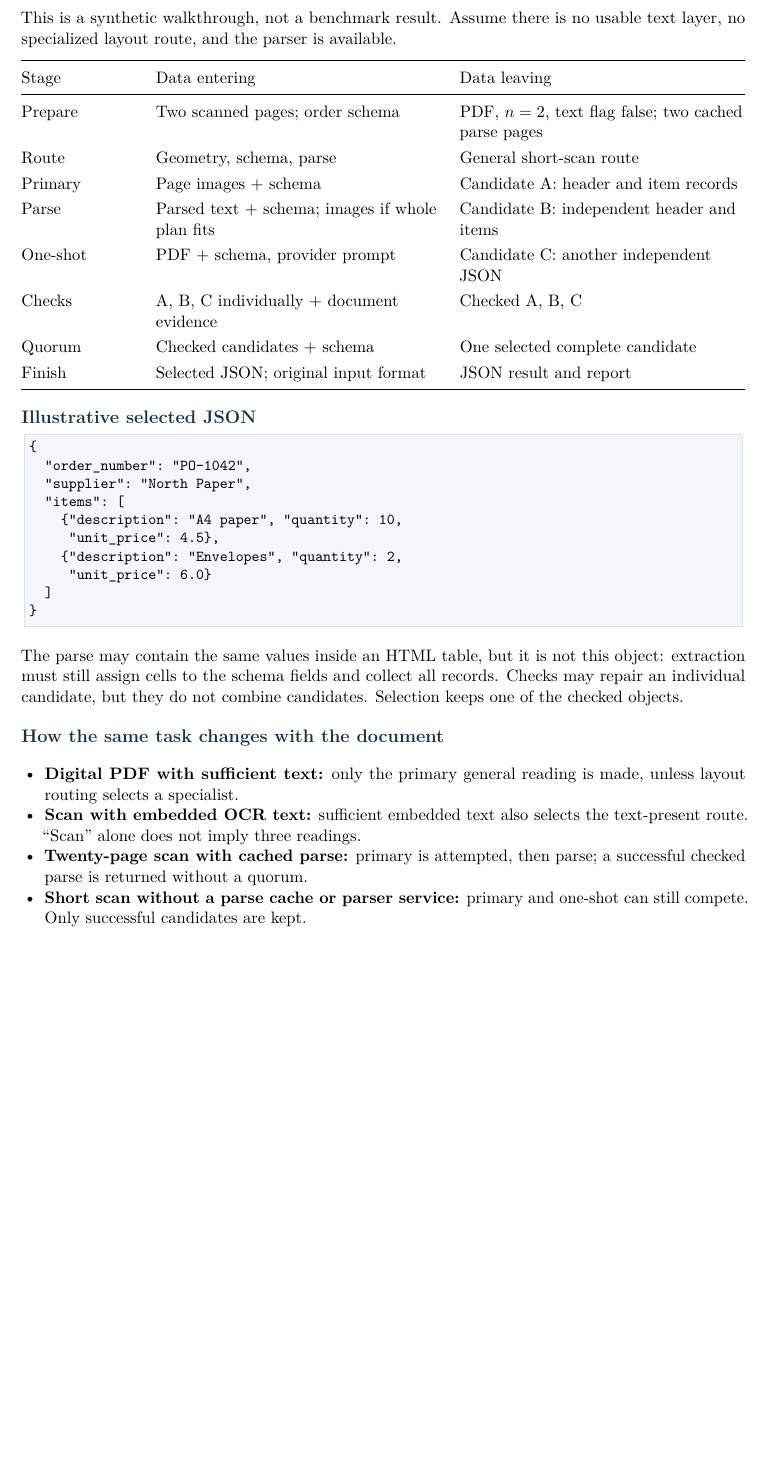
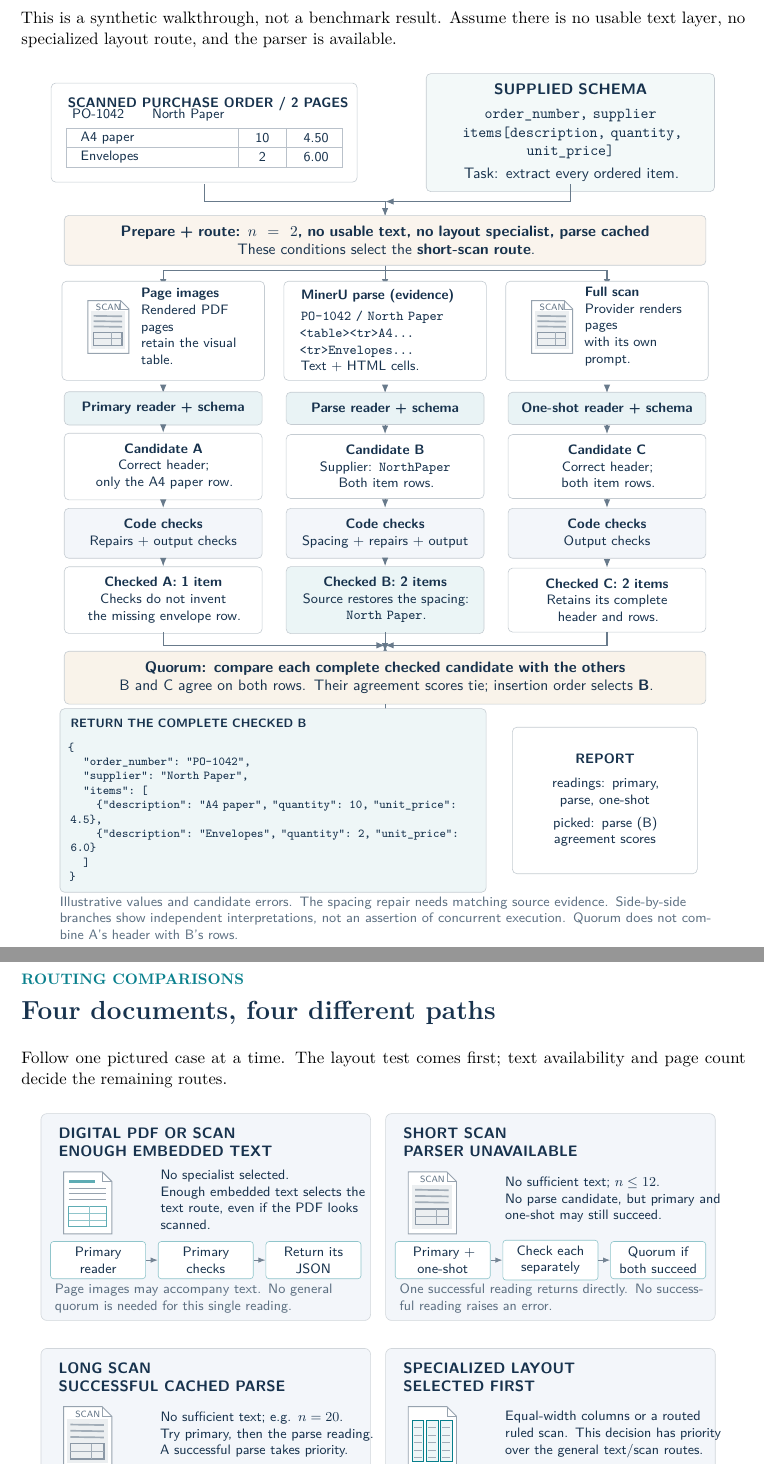
Before and after one commit to ashutoshdayal13/docquorum, a LaTeX document (docs/docquorum.tex, which reads docs/fig/route-examples.tex, docs/fig/scan-trace.tex): part of page 8 of 9 before the commit and two parts of pages 8 and 9 of 10 after it, the two joined at a grey line, cut so that both start at the same text, the shorter picture padded with empty space. Compiled offline with pdfLaTeX.

Commit message:
Illustrate routing and follow separate readings into the final JSON

```diff
--- a/docs/docquorum.tex
+++ b/docs/docquorum.tex
@@ -2,11 +2,12 @@
 \usepackage[margin=21mm,headheight=14pt]{geometry}
 \usepackage[T1]{fontenc}
 \usepackage{lmodern,microtype,graphicx,xcolor,booktabs,tabularx,array,amsmath,enumitem,fancyhdr,tikz,listings}
-\usetikzlibrary{arrows.meta,positioning,calc}
+\usetikzlibrary{arrows.meta,positioning,calc,shapes.geometric}
 \definecolor{ink}{HTML}{17324D}
 \definecolor{teal}{HTML}{087F8C}
 \definecolor{amber}{HTML}{BD7A19}
 \definecolor{wash}{HTML}{F3F6FA}
+\input{fig/pictograms.tex}
 \usepackage[colorlinks=true,linkcolor=teal,urlcolor=teal,pdftitle={DocQuorum: From document to structured JSON}]{hyperref}
 \pagestyle{fancy}\fancyhf{}\lhead{\small\textcolor{ink}{DOCQUORUM / PIPELINE GUIDE}}\rhead{\small\thepage}
 \renewcommand{\headrulewidth}{.3pt}
@@ -210,41 +211,12 @@ For a JSON Schema input, return the selected object. For a template input, \code
 This is a synthetic walkthrough, not a benchmark result. Assume there is no usable text layer, no specialized layout route, and the parser is available.
+\begin{center}\input{fig/scan-trace.tex}\end{center}
 
-\begin{tabularx}{\linewidth}{@{}p{27mm}YY@{}}\toprule
-Stage & Data entering & Data leaving\\\midrule
-Prepare & Two scanned pages; order schema & PDF, $n=2$, text flag false; two cached parse pages\\
-Route & Geometry, schema, parse & General short-scan route\\
-Primary & Page images + schema & Candidate A: header and item records\\
-Parse & Parsed text + schema; images if whole plan fits & Candidate B: independent header and items\\
-One-shot & PDF + schema, provider prompt & Candidate C: another independent JSON\\
-Checks & A, B, C individually + document evidence & Checked A, B, C\\
-Quorum & Checked candidates + schema & One selected complete candidate\\
-Finish & Selected JSON; original input format & JSON result and report\\\bottomrule
-\end{tabularx}
+\chapterpage{ROUTING COMPARISONS}{Four documents, four different paths}\label{fig:routes}
+Follow one pictured case at a time. The layout test comes first; text availability and page count decide the remaining routes.
+\begin{center}\input{fig/route-examples.tex}\end{center}
+The parse contains text and HTML tables; a model must still map that evidence into the task schema. Each candidate is checked independently before selection. A high agreement score cannot detect an error shared by every candidate.
 
-\sub{Illustrative selected JSON}
-\begin{lstlisting}
-{
-  "order_number": "PO-1042",
-  "supplier": "North Paper",
-  "items": [
-    {"description": "A4 paper", "quantity": 10,
-     "unit_price": 4.5},
-    {"description": "Envelopes", "quantity": 2,
-     "unit_price": 6.0}
-  ]
-}
-\end{lstlisting}
-The parse may contain the same values inside an HTML table, but it is not this object: extraction must still assign cells to the schema fields and collect all records. Checks may repair an individual candidate, but they do not combine candidates. Selection keeps one of the checked objects.
-
-\sub{How the same task changes with the document}
-\begin{itemize}
-\item \textbf{Digital PDF with sufficient text:} only the primary general reading is made, unless layout routing selects a specialist.
-\item \textbf{Scan with embedded OCR text:} sufficient embedded text also selects the text-present route. ``Scan'' alone does not imply three readings.
-\item \textbf{Twenty-page scan with cached parse:} primary is attempted, then parse; a successful checked parse is returned without a quorum.
-\item \textbf{Short scan without a parse cache or parser service:} primary and one-shot can still compete. Only successful candidates are kept.
-\end{itemize}
-
-\chapterpage{EXECUTION AND SCOPE}{Connect the guide to the code}
+\chapterpage{EXECUTION AND SCOPE}{Connect the guide to the code}\label{sec:execution}
 \sub{Run a document through the API}
 From the repository root, with dependencies and model endpoints configured as described in the repository README:
 \begin{lstlisting}
--- /dev/null
+++ b/docs/fig/route-examples.tex
@@ -0,0 +1,38 @@
+\begin{tikzpicture}[font=\small\sffamily,text=ink,
+ card/.style={draw=ink!20,rounded corners=4pt,fill=wash,minimum width=7.65cm,minimum height=4.8cm},
+ block/.style={draw=teal!45,fill=white,rounded corners=2pt,align=center,text width=1.95cm,minimum height=.75cm,font=\footnotesize\sffamily},
+ flow/.style={-{Latex[length=1.7mm]},draw=ink!60,line width=.7pt}]
+\foreach \x/\y in {-4/0,4/0,-4/-5.45,4/-5.45} {\node[card] at (\x,\y) {};}
+\node[anchor=north west,text width=7cm,align=left,font=\small\sffamily\bfseries] at (-7.55,2.2) {DIGITAL PDF OR SCAN\\ENOUGH EMBEDDED TEXT};
+\pic[scale=.8] at (-7.3,1.05) {dqtext};
+\node[align=left,text width=5cm,font=\footnotesize\sffamily] at (-2.55,.4) {No specialist selected.\\Enough embedded text selects the text route, even if the PDF looks scanned.};
+\node[block] (a1) at (-6.5,-1) {Primary\\reader};
+\node[block] (a2) at (-4,-1) {Primary\\checks};
+\node[block] (a3) at (-1.5,-1) {Return its\\JSON};
+\draw[flow] (a1)--(a2);\draw[flow] (a2)--(a3);
+\node[align=left,text width=7cm,font=\footnotesize\sffamily,text=ink!70] at (-4,-1.9) {Page images may accompany text. No general quorum is needed for this single reading.};
+\node[anchor=north west,text width=7cm,align=left,font=\small\sffamily\bfseries] at (.45,2.2) {SHORT SCAN\\PARSER UNAVAILABLE};
+\pic[scale=.8] at (.7,1.05) {dqscan};
+\node[align=left,text width=5cm,font=\footnotesize\sffamily] at (5.45,.4) {No sufficient text; $n\leq12$.\\No parse candidate, but primary and one-shot may still succeed.};
+\node[block] (b1) at (1.5,-1) {Primary +\\one-shot};
+\node[block] (b2) at (4,-1) {Check each\\separately};
+\node[block] (b3) at (6.5,-1) {Quorum if\\both succeed};
+\draw[flow] (b1)--(b2);\draw[flow] (b2)--(b3);
+\node[align=left,text width=7cm,font=\footnotesize\sffamily,text=ink!70] at (4,-1.9) {One successful reading returns directly. No successful reading raises an error.};
+\node[anchor=north west,text width=7cm,align=left,font=\small\sffamily\bfseries] at (-7.55,-3.25) {LONG SCAN\\SUCCESSFUL CACHED PARSE};
+\pic[scale=.8] at (-7.3,-4.4) {dqscan};
+\node[align=left,text width=5cm,font=\footnotesize\sffamily] at (-2.55,-5.05) {No sufficient text; e.g. $n=20$.\\Try primary, then the parse reading. A successful parse takes priority.};
+\node[block] (c1) at (-6.5,-6.45) {Read primary,\\then parse};
+\node[block] (c2) at (-4,-6.45) {Check each\\separately};
+\node[block] (c3) at (-1.5,-6.45) {Return\\checked parse};
+\draw[flow] (c1)--(c2);\draw[flow] (c2)--(c3);
+\node[align=left,text width=7cm,font=\footnotesize\sffamily,text=ink!70] at (-4,-7.35) {No one-shot or quorum. Primary is the fallback if the parse reading is unavailable.};
+\node[anchor=north west,text width=7cm,align=left,font=\small\sffamily\bfseries] at (.45,-3.25) {SPECIALIZED LAYOUT\\SELECTED FIRST};
+\pic[scale=.8] at (.7,-4.4) {dqlayout};
+\node[align=left,text width=5cm,font=\footnotesize\sffamily] at (5.45,-5.05) {Equal-width columns or a routed ruled scan. This decision has priority over the general text/scan routes.};
+\node[block] (d1) at (1.5,-6.45) {Column /\\ruled reader};
+\node[block] (d2) at (4,-6.45) {Layout\\checks};
+\node[block] (d3) at (6.5,-6.45) {Return its\\JSON};
+\draw[flow] (d1)--(d2);\draw[flow] (d2)--(d3);
+\node[align=left,text width=7cm,font=\footnotesize\sffamily,text=ink!70] at (4,-7.35) {One geometry-aware candidate. The API does not compare it with general-reader candidates.};
+\end{tikzpicture}
--- /dev/null
+++ b/docs/fig/scan-trace.tex
@@ -0,0 +1,71 @@
+\begin{tikzpicture}[font=\small\sffamily,text=ink,
+ box/.style={draw=ink!25,fill=wash,rounded corners=3pt,align=center,inner sep=7pt},
+ flow/.style={-{Latex[length=2mm]},draw=ink!65,line width=.8pt}]
+% A concrete source with a header and two item rows.
+\node[box,fill=white,minimum width=7.1cm,minimum height=2.3cm] at (-4.2,0) {};
+\node[anchor=north west,font=\footnotesize\sffamily\bfseries] at (-7.5,.95) {SCANNED PURCHASE ORDER / 2 PAGES};
+\node[anchor=west,font=\footnotesize\sffamily] at (-7.4,.4) {PO-1042\qquad North Paper};
+\draw[ink!30] (-7.4,.1) rectangle (-1,-.8);
+\draw[ink!30] (-7.4,-.35)--(-1,-.35) (-3.4,.1)--(-3.4,-.8) (-2.3,.1)--(-2.3,-.8);
+\node[anchor=west,font=\footnotesize\sffamily] at (-7.2,-.12) {A4 paper};
+\node[font=\footnotesize\sffamily] at (-2.85,-.12) {10};
+\node[font=\footnotesize\sffamily] at (-1.6,-.12) {4.50};
+\node[anchor=west,font=\footnotesize\sffamily] at (-7.2,-.57) {Envelopes};
+\node[font=\footnotesize\sffamily] at (-2.85,-.57) {2};
+\node[font=\footnotesize\sffamily] at (-1.6,-.57) {6.00};
+\node[box,text width=6.2cm,minimum height=2.3cm,fill=teal!5] at (4.3,0) {\textbf{SUPPLIED SCHEMA}\\[4pt]
+\texttt{order\_number, supplier}\\
+\texttt{items[description, quantity,}\\\texttt{unit\_price]}\\[3pt]
+Task: extract every ordered item.};
+\draw[flow] (-4.2,-1.2)--(-4.2,-1.6)--(0,-1.6)--(0,-1.95);
+\draw[flow] (4.3,-1.2)--(4.3,-1.6)--(0,-1.6);
+\node[box,fill=amber!8,text width=14.4cm] (route) at (0,-2.5) {\textbf{Prepare + route: $n=2$, no usable text, no layout specialist, parse cached}\\
+These conditions select the \textbf{short-scan route}.};
+\foreach \x in {-5.15,0,5.15} {\draw[flow] (route.south)--(0,-3.2)-|(\x,-3.6);}
+\foreach \x in {-5.15,0,5.15} {\node[box,fill=white,minimum width=4.7cm,minimum height=2.3cm] at (\x,-4.6) {};}
+\pic[scale=.68] at (-6.9,-3.9) {dqscan};
+\node[align=left,anchor=west,text width=2.7cm,font=\footnotesize\sffamily] at (-5.8,-4.5) {\textbf{Page images}\\Rendered PDF pages\\retain the visual table.};
+\node[align=left,text width=3.9cm,font=\footnotesize\sffamily] at (0,-4.6) {\textbf{MinerU parse (evidence)}\\[3pt]
+\texttt{PO-1042 / North Paper}\\\texttt{<table><tr>A4...}\\\texttt{<tr>Envelopes...}\\Text + HTML cells.};
+\pic[scale=.68] at (3.4,-3.9) {dqscan};
+\node[align=left,anchor=west,text width=2.7cm,font=\footnotesize\sffamily] at (4.5,-4.5) {\textbf{Full scan}\\Provider renders pages\\with its own prompt.};
+\foreach \x/\key/\name in {-5.15/a/Primary reader,0/b/Parse reader,5.15/c/One-shot reader} {
+ \draw[flow] (\x,-5.85)--(\x,-6.05);
+ \node[box,fill=teal!9,text width=4.1cm,font=\footnotesize\sffamily\bfseries] (reader-\key) at (\x,-6.4) {\name\ + schema};
+
+}
+\node[box,fill=white,text width=4.1cm,minimum height=1.15cm,font=\footnotesize\sffamily] (raw-a) at (-5.15,-7.75) {\textbf{Candidate A}\\Correct header;\\only the A4 paper row.};
+\node[box,fill=white,text width=4.1cm,minimum height=1.15cm,font=\footnotesize\sffamily] (raw-b) at (0,-7.75) {\textbf{Candidate B}\\Supplier: \texttt{NorthPaper}\\Both item rows.};
+\node[box,fill=white,text width=4.1cm,minimum height=1.15cm,font=\footnotesize\sffamily] (raw-c) at (5.15,-7.75) {\textbf{Candidate C}\\Correct header;\\both item rows.};
+\foreach \x/\key/\chain in {-5.15/a/{Repairs + output checks},0/b/{Spacing + repairs + output},5.15/c/{Output checks}} {
+
+ \node[box,text width=4.1cm,font=\footnotesize\sffamily] (check-\key) at (\x,-9.3) {\textbf{Code checks}\\\chain};
+
+}
+\node[box,fill=white,text width=4.1cm,font=\footnotesize\sffamily] (checked-a) at (-5.15,-10.85) {\textbf{Checked A: 1 item}\\Checks do not invent\\the missing envelope row.};
+\node[box,fill=teal!8,text width=4.1cm,font=\footnotesize\sffamily] (checked-b) at (0,-10.85) {\textbf{Checked B: 2 items}\\Source restores the spacing:\\\texttt{North Paper}.};
+\node[box,fill=white,text width=4.1cm,font=\footnotesize\sffamily] (checked-c) at (5.15,-10.85) {\textbf{Checked C: 2 items}\\Retains its complete\\header and rows.};
+\foreach \key in {a,b,c} {
+ \draw[flow] (reader-\key.south)--(raw-\key.north);
+ \draw[flow] (raw-\key.south)--(check-\key.north);
+ \draw[flow] (check-\key.south)--(checked-\key.north);
+}
+\foreach \x in {-5.15,0,5.15} {\draw[flow] (\x,-11.6)--(\x,-11.9)--(0,-11.9);}
+\draw[flow] (0,-11.9)--(0,-12.05);
+\node[box,fill=amber!9,text width=14.4cm] (quorum) at (0,-12.65) {\textbf{Quorum: compare each complete checked candidate with the others}\\
+B and C agree on both rows. Their agreement scores tie; insertion order selects \textbf{B}.};
+\draw[flow] (quorum.south)--(0,-13.7);
+\node[box,fill=teal!7,text width=9.4cm,minimum height=3.4cm,align=left,font=\scriptsize\ttfamily] at (-2.6,-15.5) {\textbf{\sffamily RETURN THE COMPLETE CHECKED B}\\[6pt]
+\{\\
+\quad "order\_number": "PO-1042",\\
+\quad "supplier": "North Paper",\\
+\quad "items": [\\
+\quad\quad\{"description": "A4 paper", "quantity": 10, "unit\_price": 4.5\},\\
+\quad\quad\{"description": "Envelopes", "quantity": 2, "unit\_price": 6.0\}\\
+\quad]\\
+\}};
+\node[box,fill=white,text width=3.8cm,minimum height=3.4cm,font=\footnotesize\sffamily] at (5.1,-15.5) {\textbf{REPORT}\\[5pt]
+readings: primary,\\parse, one-shot\\[4pt]
+picked: parse (B)\\agreement scores};
+\node[anchor=north,align=left,text width=15.1cm,font=\footnotesize\sffamily,text=ink!70] at (0,-17.6) {Illustrative values and candidate errors. The spacing repair needs matching source evidence. Side-by-side branches show independent interpretations, not an assertion of concurrent execution. Quorum does not combine A's header with B's rows.};
+\end{tikzpicture}
```
Also changed, not shown: docs/fig/pictograms.tex (added, +42 -0 lines), docs/fig/pipeline-standalone.tex (+2 -1 lines), docs/fig/pipeline.tex (+73 -45 lines), docs/Makefile, docs/README.md, docs/docquorum.pdf, docs/fig/pipeline.pdf, docs/fig/pipeline.png (added), docs/docquorum.tex (8 more changed lines).
